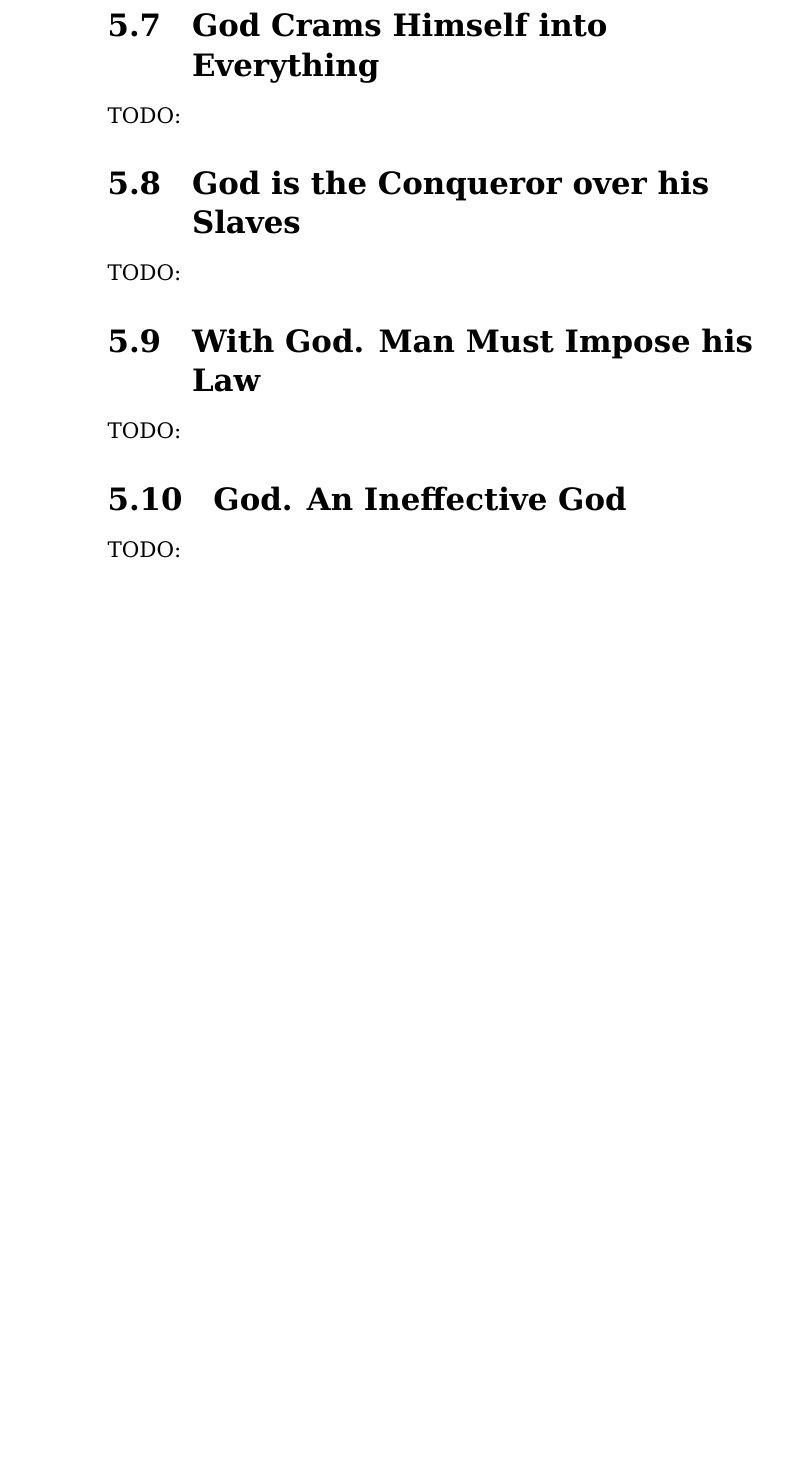
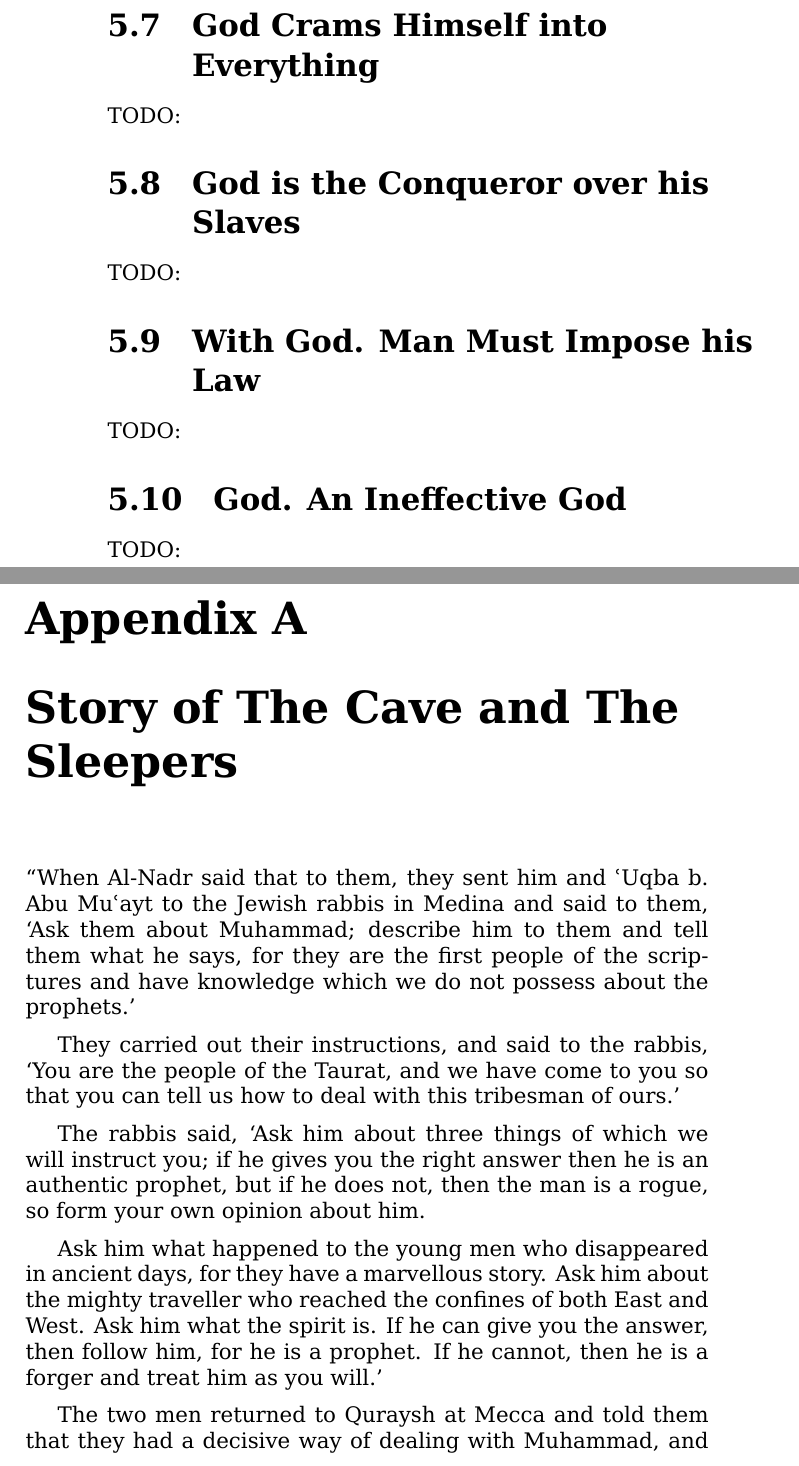
Before and after one commit to alsanaaziz/salam, a LaTeX thesis (books/My_Ordeal_With_The_Quran.tex): part of page 72 of 75 before the commit and two parts of pages 72 and 73 of 77 after it, the two joined at a grey line, cut so that both start at the same text, the shorter picture padded with empty space. Compiled offline with XeLaTeX.

Commit message:
books: added the story of the cave to the appendix.
- Made darkblue darker.

```diff
--- a/books/My_Ordeal_With_The_Quran.tex
+++ b/books/My_Ordeal_With_The_Quran.tex
@@ -21,7 +21,7 @@
   /Subject  (A linguistical critique of the Qur’an)
 >>}
 
-\definecolor{darkblue}{rgb}{0,0,0.62}
+\definecolor{darkblue}{rgb}{0,0,0.5}
 
 % Transliterated "hamza".
 \def\´{ʾ} % ˀ
@@ -2348,3 +2351,36 @@ TODO:
 \section{God. An Ineffective God}
 TODO:
 
+
+\appendix
+\addappheadtotoc
+
+\chapter{Story of The Cave and The Sleepers}
+\label{apdx:cave}
+
+“When Al-Nadr said that to them, they sent him and \`Uqba b.\ Abu Mu\`ayt
+to the Jewish rabbis in Medina and said to them, ‘Ask them about Muhammad;
+describe him to them and tell them what he says,
+for they are the first people of the scriptures
+and have knowledge which we do not possess about the prophets.’
+
+They carried out their instructions, and said to the rabbis,
+‘You are the people of the Taurat, and we have come to you
+so that you can tell us how to deal with this tribesman of ours.’
+
+The rabbis said, ‘Ask him about three things of which we will instruct you;
+if he gives you the right answer then he is an authentic prophet,
+but if he does not, then the man is a rogue,
+so form your own opinion about him.
+
+Ask him what happened to the young men who disappeared in ancient days,
+for they have a marvellous story.
+Ask him about the mighty traveller
+who reached the confines of both East and West.
+Ask him what the spirit is.
+If he can give you the answer, then follow him, for he is a prophet.
+If he cannot, then he is a forger and treat him as you will.’
+
+The two men returned to Quraysh at Mecca and told them
+that they had a decisive way of dealing with Muhammad,
+and they told them about the three questions.
```
Also changed, not shown: books/My_Ordeal_With_The_Quran.tex (25 more changed lines).
